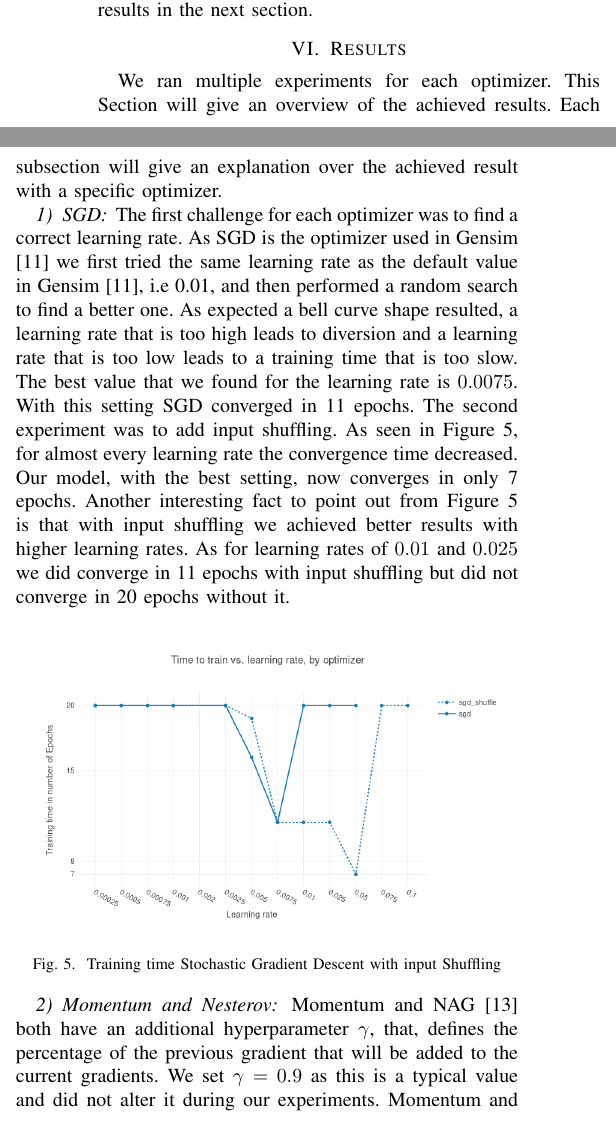
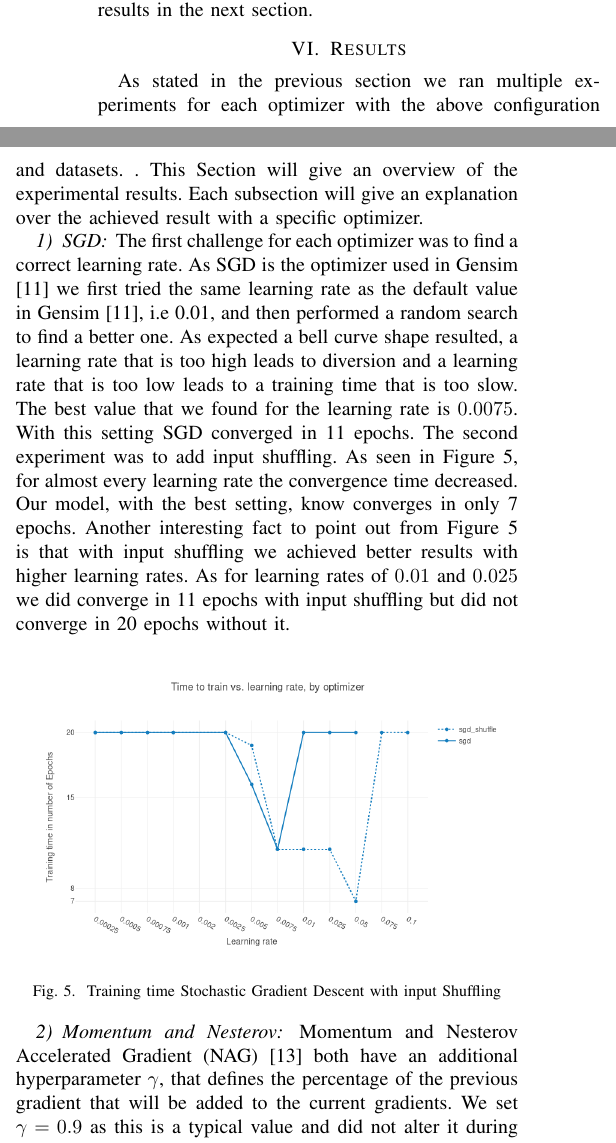
Before and after one commit to c3dric373/Pa-19-SGNS-Optimization, a LaTeX paper (icdm/submission/paper.tex, which reads icdm/submission/includes/results.tex): two parts of the columns of page 8 of 11, joined at a grey line, cut so that both start at the same text. Compiled offline with pdfLaTeX; a missing font is replaced by an installed copy or a similar font; a LaTeX package or settings file that is missing is left out.

Commit message:
intro sgd mom nag results reworked

```diff
--- a/icdm/submission/includes/results.tex
+++ b/icdm/submission/includes/results.tex
@@ -1,11 +1,11 @@
 
 
 \section{Results}\label{sec:results}
-We ran multiple experiments for each optimizer. This Section will  give an overview of the achieved results. Each subsection will give an explanation over the achieved result with a specific optimizer.
+As stated in the previous section we ran multiple experiments for each optimizer with the above configuration and datasets. . This Section will  give an overview of the experimental results. Each subsection will give an explanation over the achieved result with a specific optimizer.
 
 \subsubsection{SGD}
 The first challenge for each optimizer was to find a correct learning rate. As SGD is the optimizer used in Gensim \cite{gensim} we first tried the same learning rate as the default value in Gensim \cite{gensim}, i.e 0.01,  and then performed a random search to find a better one. As expected a bell curve shape resulted, a learning rate that is too high leads to diversion and a learning rate that is too low leads to a training time that is too slow. The best value that we found for the learning rate is $0.0075$. With this setting SGD converged in 11 epochs. The second experiment was to add input shuffling.
-As seen in Figure \ref{fig:results_sgd}, for almost every learning rate the convergence time decreased. Our model, with the best setting, now converges in only 7 epochs. Another interesting fact to point out from Figure \ref{fig:results_sgd} is that with input shuffling we achieved better results with higher learning rates. As for learning rates of $0.01$ and $0.025$ we did converge in 11 epochs with input shuffling but did not converge in 20 epochs without it.
+As seen in Figure \ref{fig:results_sgd}, for almost every learning rate the convergence time decreased. Our model, with the best setting, know converges in only 7 epochs. Another interesting fact to point out from Figure \ref{fig:results_sgd} is that with input shuffling we achieved better results with higher learning rates. As for learning rates of $0.01$ and $0.025$ we did converge in 11 epochs with input shuffling but did not converge in 20 epochs without it.
 
 \begin{figure}[h]
 \centering
@@ -14,7 +14,7 @@ As seen in Figure \ref{fig:results_sgd}, for almost every learning rate the conv
 \label{fig:results_sgd}
 \end{figure}
 \subsubsection{Momentum and Nesterov}
-Momentum and NAG \cite{nag} both have an additional hyperparameter $\gamma$, that, defines the percentage of the previous gradient that will be added to the current gradients. We set $\gamma = 0.9$ as this is a typical value and did not alter it during our experiments. Momentum and Nesterov alone respectively only slightly decrease or increase the convergence time. Momentum optimally converges in 9 epochs and Nesterov in 13. If we combine these optimizers with input shuffling, interestingly the same phenomena as with plain SGD appear. The convergence time gets better, 8 epochs for Momentum and 3 epochs for NAG. The phenomena that a higher learning rat yields better results also happens with both of the optimizers. As Momentum does not converge in 20 epochs with a learning rate of 0.002 but does in 8 with input shuffling.
+Momentum and  Nesterov Accelerated Gradient (NAG) \cite{nag} both have an additional hyperparameter $\gamma$, that defines the percentage of the previous gradient that will be added to the current gradients. We set $\gamma = 0.9$ as this is a typical value and did not alter it during our experiments. Momentum and NAG alone respectively only slightly decrease or increase the convergence time. Momentum optimally converges in 9 epochs and NAG in 13. If we combine these optimizers with input shuffling, interestingly the same phenomena as with plain SGD appear. The convergence time gets better, 8 epochs for Momentum and 3 epochs for NAG. The phenomena that a higher learning rat yields better results also happens with both of the optimizers. As Momentum does not converge in 20 epochs with a learning rate of 0.002 but does in 8 with input shuffling.
 \begin{figure}[h]
 \centering
 
```
